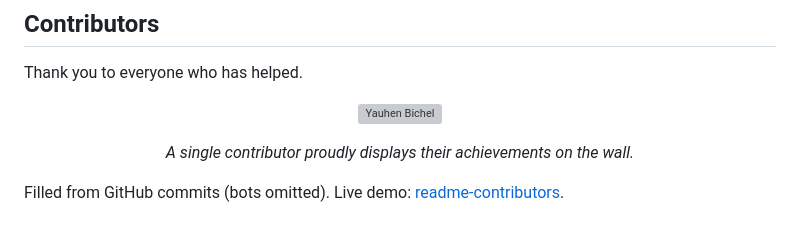
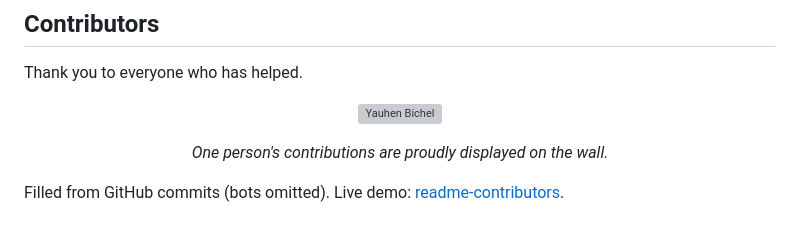
Before and after one commit to YauhenBichel/AudioPlayer, a Markdown page: README.md, the part around the change. Drawn GitHub-style; grey boxes are pictures that could not be loaded.

Commit message:
docs: refresh README contributors

```diff
--- a/README.md
+++ b/README.md
@@ -98,7 +98,7 @@ Thank you to everyone who has helped.
 <p align="center">
   <a href="https://github.com/YauhenBichel" title="Yauhen Bichel" aria-label="Yauhen Bichel"><img src=".github/faces/YauhenBichel.svg" width="87" height="99" alt="Yauhen Bichel" /></a>
 </p>
-<p align="center"><em>A single contributor proudly displays their achievements on the wall.</em></p>
+<p align="center"><em>One person's contributions are proudly displayed on the wall.</em></p>
 <!-- readme: contributors,bots/- -end -->
 
 Filled from GitHub commits (bots omitted). Live demo: [readme-contributors](https://github.com/YauhenBichel/readme-contributors#live-demo).
```
